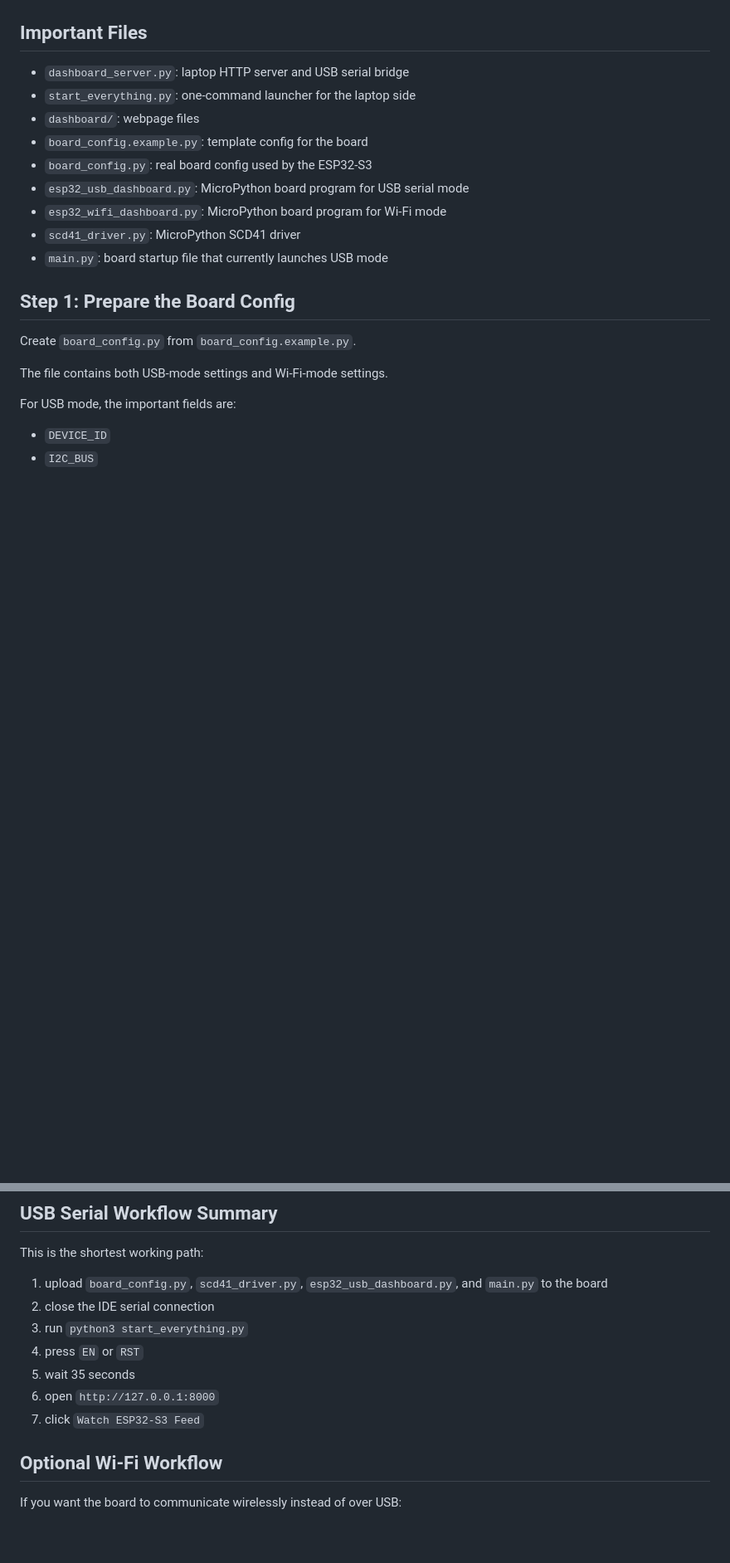
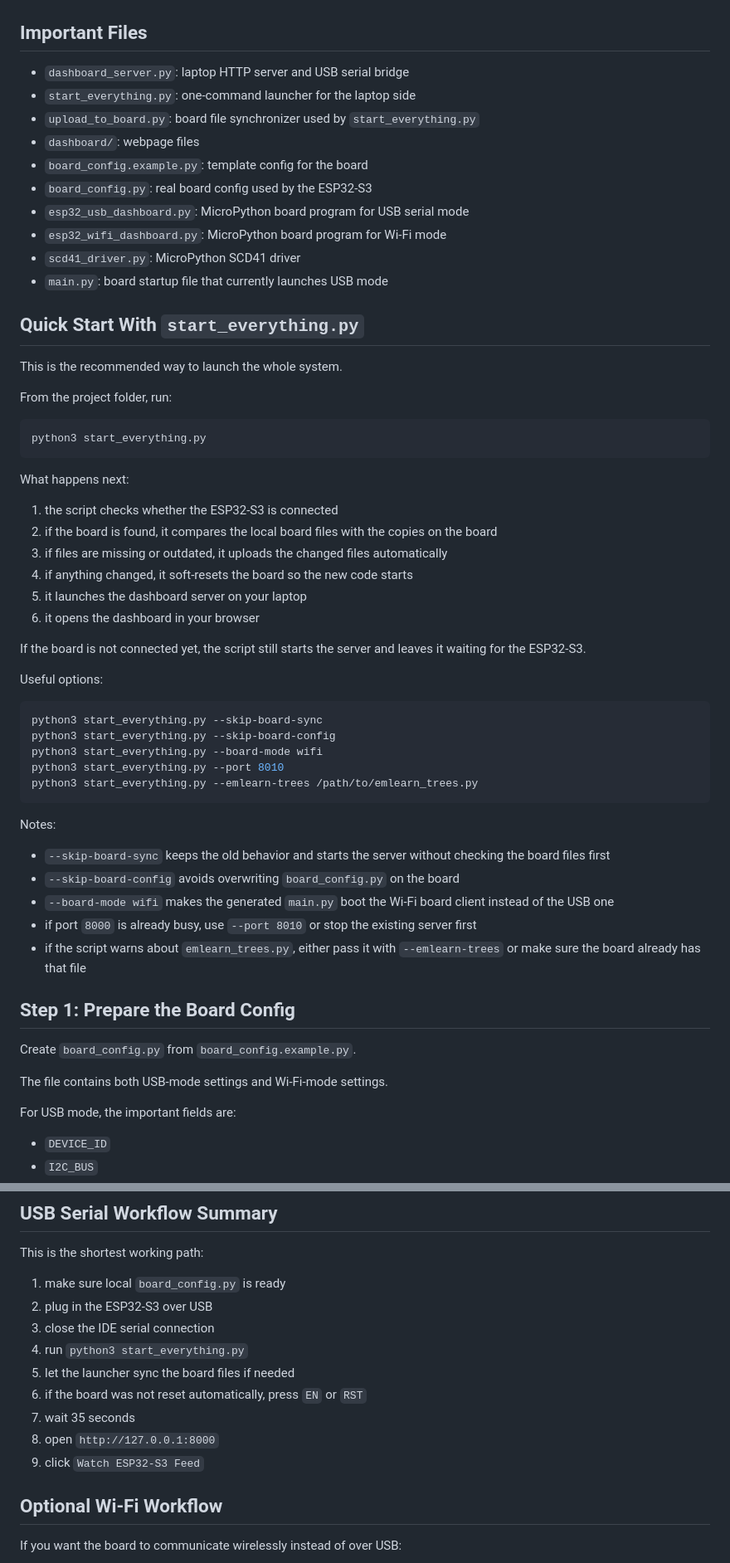
Before and after one commit to songzhengliang/Greenhouse-Anomaly-Detection-in-Environmental-Sensor-Data-Using-TinyML, a Markdown page: README.md, 2 parts joined by grey strips. Shown at 83% size. GitHub-like rendering; blank space fills up the shorter version.

Commit message:
updated Readme file on how to start everything

````diff
--- a/README.md
+++ b/README.md
@@ -70,6 +70,7 @@ python3 -m pip install pyserial
 
 - `dashboard_server.py`: laptop HTTP server and USB serial bridge
 - `start_everything.py`: one-command launcher for the laptop side
+- `upload_to_board.py`: board file synchronizer used by `start_everything.py`
 - `dashboard/`: webpage files
 - `board_config.example.py`: template config for the board
 - `board_config.py`: real board config used by the ESP32-S3
@@ -77,6 +78,45 @@ python3 -m pip install pyserial
 - `esp32_wifi_dashboard.py`: MicroPython board program for Wi-Fi mode
 - `scd41_driver.py`: MicroPython SCD41 driver
 - `main.py`: board startup file that currently launches USB mode
+
+## Quick Start With `start_everything.py`
+
+This is the recommended way to launch the whole system.
+
+From the project folder, run:
+
+```bash
+python3 start_everything.py
+```
+
+What happens next:
+
+1. the script checks whether the ESP32-S3 is connected
+2. if the board is found, it compares the local board files with the copies on the board
+3. if files are missing or outdated, it uploads the changed files automatically
+4. if anything changed, it soft-resets the board so the new code starts
+5. it launches the dashboard server on your laptop
+6. it opens the dashboard in your browser
+
+If the board is not connected yet, the script still starts the server and leaves it waiting for the ESP32-S3.
+
+Useful options:
+
+```bash
+python3 start_everything.py --skip-board-sync
+python3 start_everything.py --skip-board-config
+python3 start_everything.py --board-mode wifi
+python3 start_everything.py --port 8010
+python3 start_everything.py --emlearn-trees /path/to/emlearn_trees.py
+```
+
+Notes:
+
+- `--skip-board-sync` keeps the old behavior and starts the server without checking the board files first
+- `--skip-board-config` avoids overwriting `board_config.py` on the board
+- `--board-mode wifi` makes the generated `main.py` boot the Wi-Fi board client instead of the USB one
+- if port `8000` is already busy, use `--port 8010` or stop the existing server first
+- if the script warns about `emlearn_trees.py`, either pass it with `--emlearn-trees` or make sure the board already has that file
 
 ## Step 1: Prepare the Board Config
 
@@ -219,13 +274,15 @@ Once the system is working, the page will show:
 
 This is the shortest working path:
 
-1. upload `board_config.py`, `scd41_driver.py`, `esp32_usb_dashboard.py`, and `main.py` to the board
-2. close the IDE serial connection
-3. run `python3 start_everything.py`
-4. press `EN` or `RST`
-5. wait 35 seconds
-6. open `http://127.0.0.1:8000`
-7. click `Watch ESP32-S3 Feed`
+1. make sure local `board_config.py` is ready
+2. plug in the ESP32-S3 over USB
+3. close the IDE serial connection
+4. run `python3 start_everything.py`
+5. let the launcher sync the board files if needed
+6. if the board was not reset automatically, press `EN` or `RST`
+7. wait 35 seconds
+8. open `http://127.0.0.1:8000`
+9. click `Watch ESP32-S3 Feed`
 
 ## Optional Wi-Fi Workflow
 
````
Also changed, not shown: other parts of README.md (+15 -0 lines).
